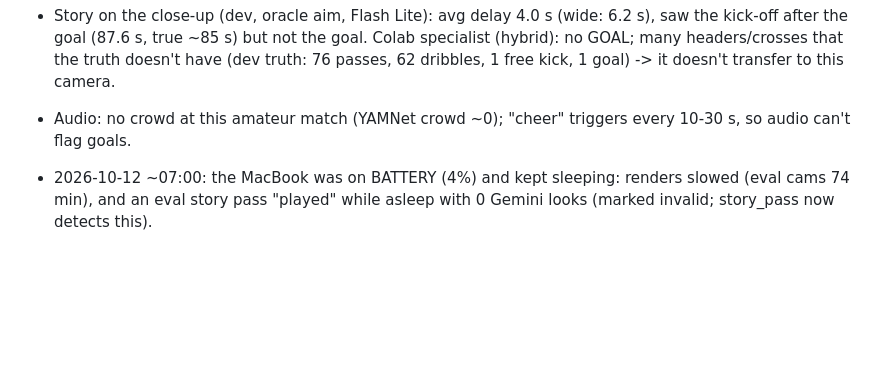
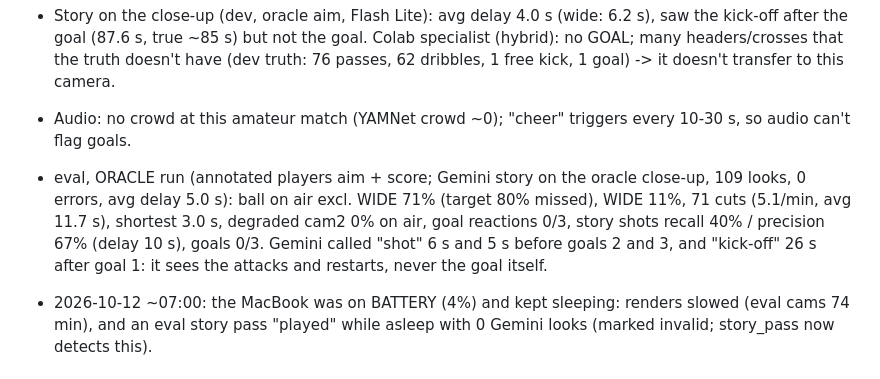
Before and after one commit to ashfaqeiocod/ai-director, a Markdown page: PROGRESS.md, the part around the change. Rendered like a GitHub page; blank space fills up the shorter version.

Commit message:
MVP3: eval oracle results
Co-Authored-By: Claude Opus 5.5 <noreply@anthropic.com>

```diff
--- a/PROGRESS.md
+++ b/PROGRESS.md
@@ -259,6 +259,11 @@ Spec: `docs/MVP3_SPEC.md`. Plan: `docs/AI_LIVE_DIRECTOR_PLAN.md`. Last updated:
   goal (87.6 s, true ~85 s) but not the goal. Colab specialist (hybrid): no GOAL; many headers/crosses that the
   truth doesn't have (dev truth: 76 passes, 62 dribbles, 1 free kick, 1 goal) -> it doesn't transfer to this camera.
 - Audio: no crowd at this amateur match (YAMNet crowd ~0); "cheer" triggers every 10-30 s, so audio can't flag goals.
+- eval, ORACLE run (annotated players aim + score; Gemini story on the oracle close-up, 109 looks, 0 errors,
+  avg delay 5.0 s): ball on air excl. WIDE 71% (target 80% missed), WIDE 11%, 71 cuts (5.1/min, avg 11.7 s),
+  shortest 3.0 s, degraded cam2 0% on air, goal reactions 0/3, story shots recall 40% / precision 67% (delay 10 s),
+  goals 0/3. Gemini called "shot" 6 s and 5 s before goals 2 and 3, and "kick-off" 26 s after goal 1: it sees
+  the attacks and restarts, never the goal itself.
 - 2026-10-12 ~07:00: the MacBook was on BATTERY (4%) and kept sleeping: renders slowed (eval cams 74 min), and an
   eval story pass "played" while asleep with 0 Gemini looks (marked invalid; story_pass now detects this).
 
```
